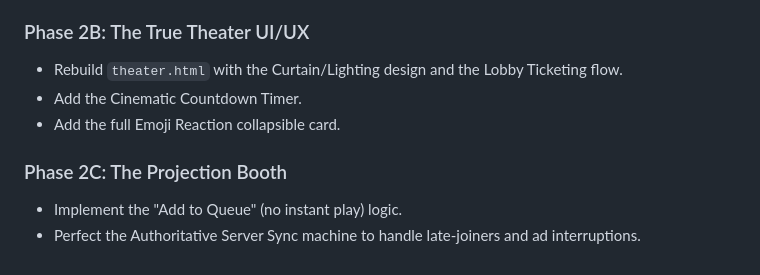
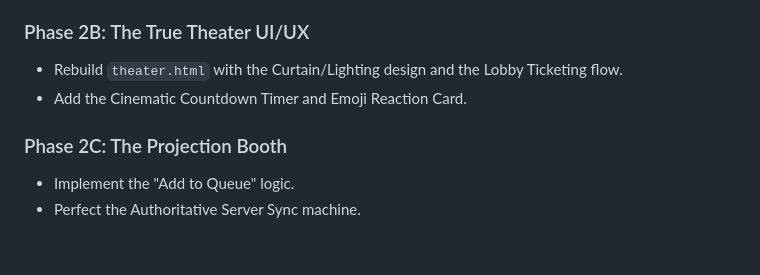
Before and after one commit to r2dapps/comfychat-cc, a Markdown page: Phase_2_implementation_plan.md, the part around one of its changes. Drawn GitHub-style.

```diff
--- a/Phase_2_implementation_plan.md
+++ b/Phase_2_implementation_plan.md
@@ -53,9 +63,8 @@ To make this Theater production-ready for your friends across the country:
 
 ### Phase 2B: The True Theater UI/UX
 - Rebuild `theater.html` with the Curtain/Lighting design and the Lobby Ticketing flow.
-- Add the Cinematic Countdown Timer.
-- Add the full Emoji Reaction collapsible card.
+- Add the Cinematic Countdown Timer and Emoji Reaction Card.
 
 ### Phase 2C: The Projection Booth
-- Implement the "Add to Queue" (no instant play) logic.
-- Perfect the Authoritative Server Sync machine to handle late-joiners and ad interruptions.
+- Implement the "Add to Queue" logic.
+- Perfect the Authoritative Server Sync machine.
```
Also changed, not shown: other parts of Phase_2_implementation_plan.md (+37 -27 lines).
